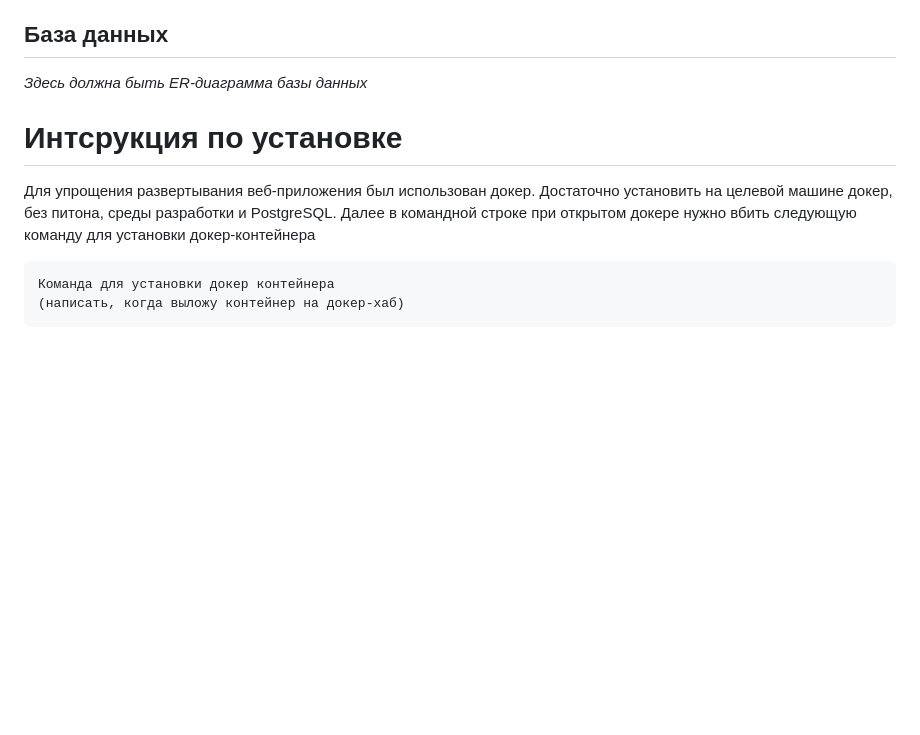
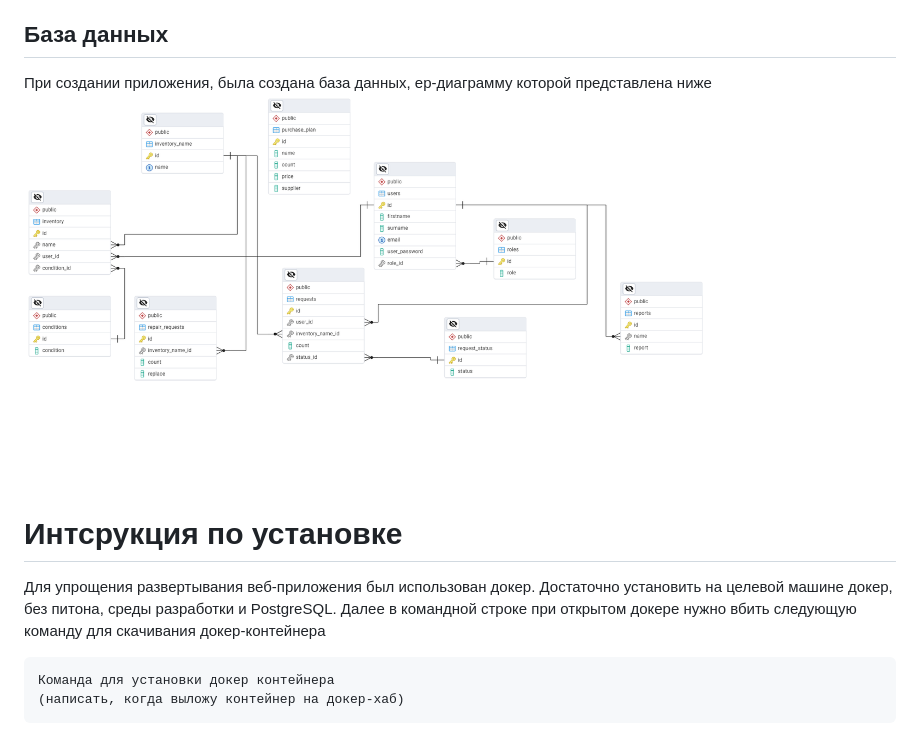
Before and after one commit to MikhailNagibin/secret_project, a Markdown page: README.md, the part around the change. Rendered like a GitHub page; pictures changed too: for_readme/er-diogram.png (added); blank space fills up the shorter version.

Commit message:
add ER-diagram

````diff
--- a/README.md
+++ b/README.md
@@ -35,12 +35,13 @@
     - Создание статистики по использованию инвентаря пользователями
 
 ## База данных
-*Здесь должна быть ER-диаграмма базы данных*
+При создании приложения, была создана база данных, ер-диаграмму которой представлена ниже
+![Здесь должна быть ер диаграмма, но что-то пошло не так](./for_readme/er-diogram.png)
 
 # Интсрукция по установке
 
 Для упрощения развертывания веб-приложения был использован докер. Достаточно установить на целевой машине докер, без питона,
-среды разработки и PostgreSQL. Далее в командной строке при открытом докере нужно вбить следующую команду для установки докер-контейнера
+среды разработки и PostgreSQL. Далее в командной строке при открытом докере нужно вбить следующую команду для скачивания докер-контейнера
 ```
 Команда для установки докер контейнера
 (написать, когда выложу контейнер на докер-хаб)
````
